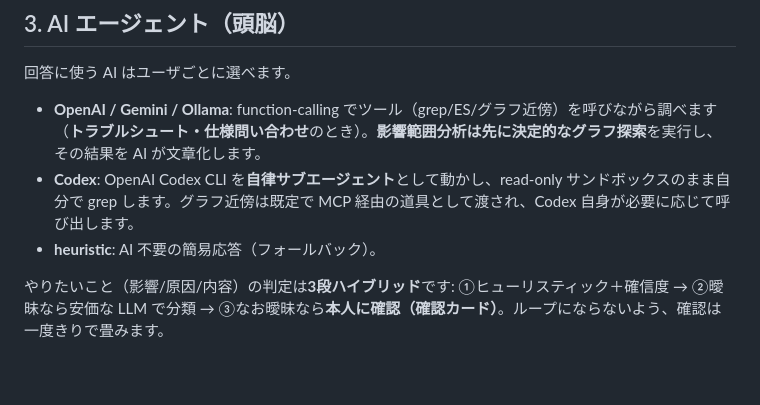
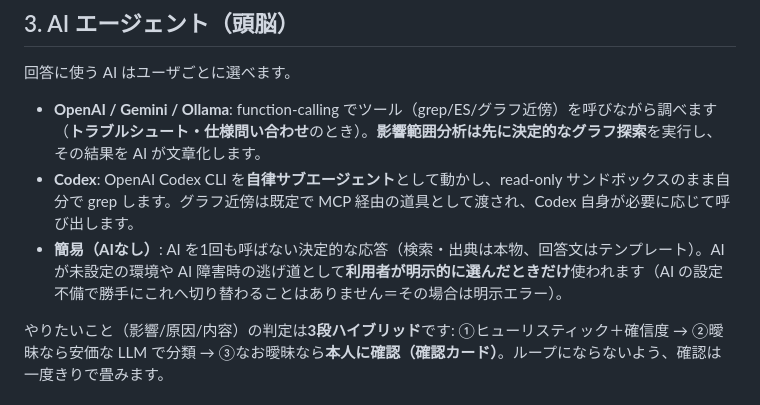
Before and after one commit to tudoumono/Sherpa, a Markdown page: docs/manual/30-しくみ.md, the part around the change. Drawn GitHub-style; blank space fills up the shorter version.

Commit message:
docs: 簡易（AIなし）の説明を実挙動へ是正

```diff
--- a/docs/manual/30-しくみ.md
+++ b/docs/manual/30-しくみ.md
@@ -33,7 +33,7 @@ AI エージェントは依頼に応じて道具を使い分けます。**トラ
 
 - **OpenAI / Gemini / Ollama**: function-calling でツール（grep/ES/グラフ近傍）を呼びながら調べます（**トラブルシュート・仕様問い合わせ**のとき）。**影響範囲分析は先に決定的なグラフ探索**を実行し、その結果を AI が文章化します。
 - **Codex**: OpenAI Codex CLI を**自律サブエージェント**として動かし、read-only サンドボックスのまま自分で grep します。グラフ近傍は既定で MCP 経由の道具として渡され、Codex 自身が必要に応じて呼び出します。
-- **heuristic**: AI 不要の簡易応答（フォールバック）。
+- **簡易（AIなし）**: AI を1回も呼ばない決定的な応答（検索・出典は本物、回答文はテンプレート）。AI が未設定の環境や AI 障害時の逃げ道として**利用者が明示的に選んだときだけ**使われます（AI の設定不備で勝手にこれへ切り替わることはありません＝その場合は明示エラー）。
 
 やりたいこと（影響/原因/内容）の判定は**3段ハイブリッド**です: ①ヒューリスティック＋確信度 → ②曖昧なら安価な LLM で分類 → ③なお曖昧なら**本人に確認（確認カード）**。ループにならないよう、確認は一度きりで畳みます。
 
```
